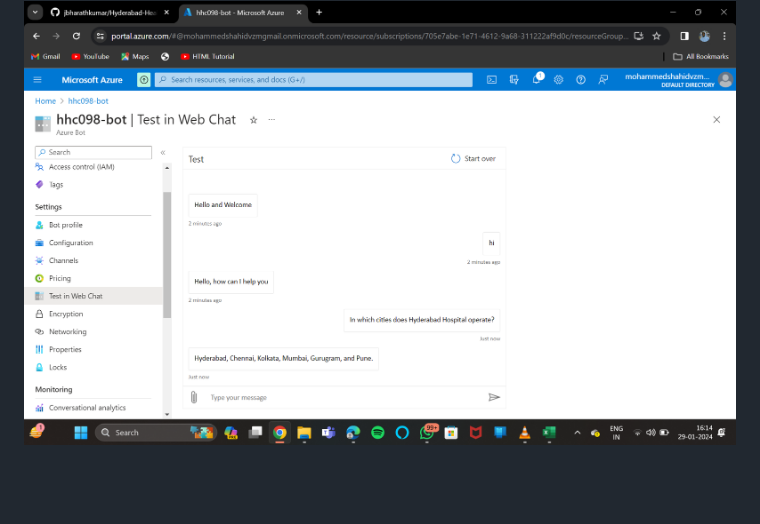
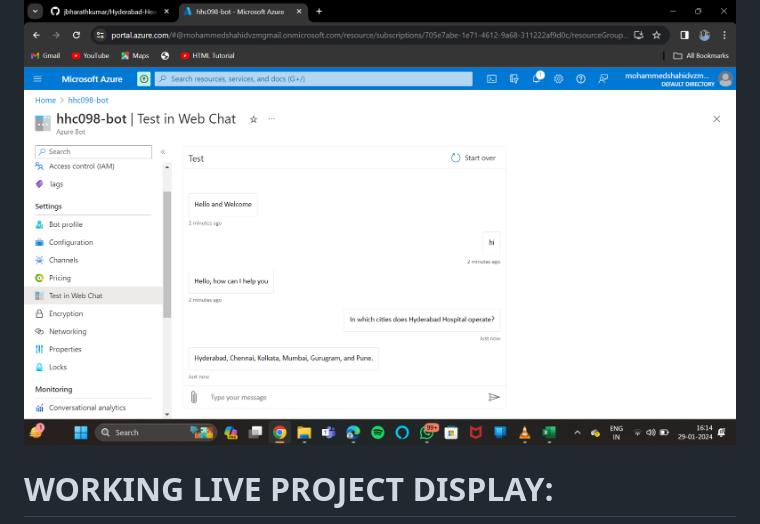
Before and after one commit to jbharathkumar/Hyderabad-Health-Center, a Markdown page: README.md, the part around the change. GitHub-like rendering; blank space fills up the shorter version.

```diff
--- a/README.md
+++ b/README.md
@@ -102,3 +102,5 @@ Azure Search Service is a fully managed, cloud-based search-as-a-service solutio
 
 <h1>CHATBOT</h1>
 <img src="Test in chat bot azure bot.png">
+
+<h1>WORKING LIVE PROJECT DISPLAY:</h1>
```
